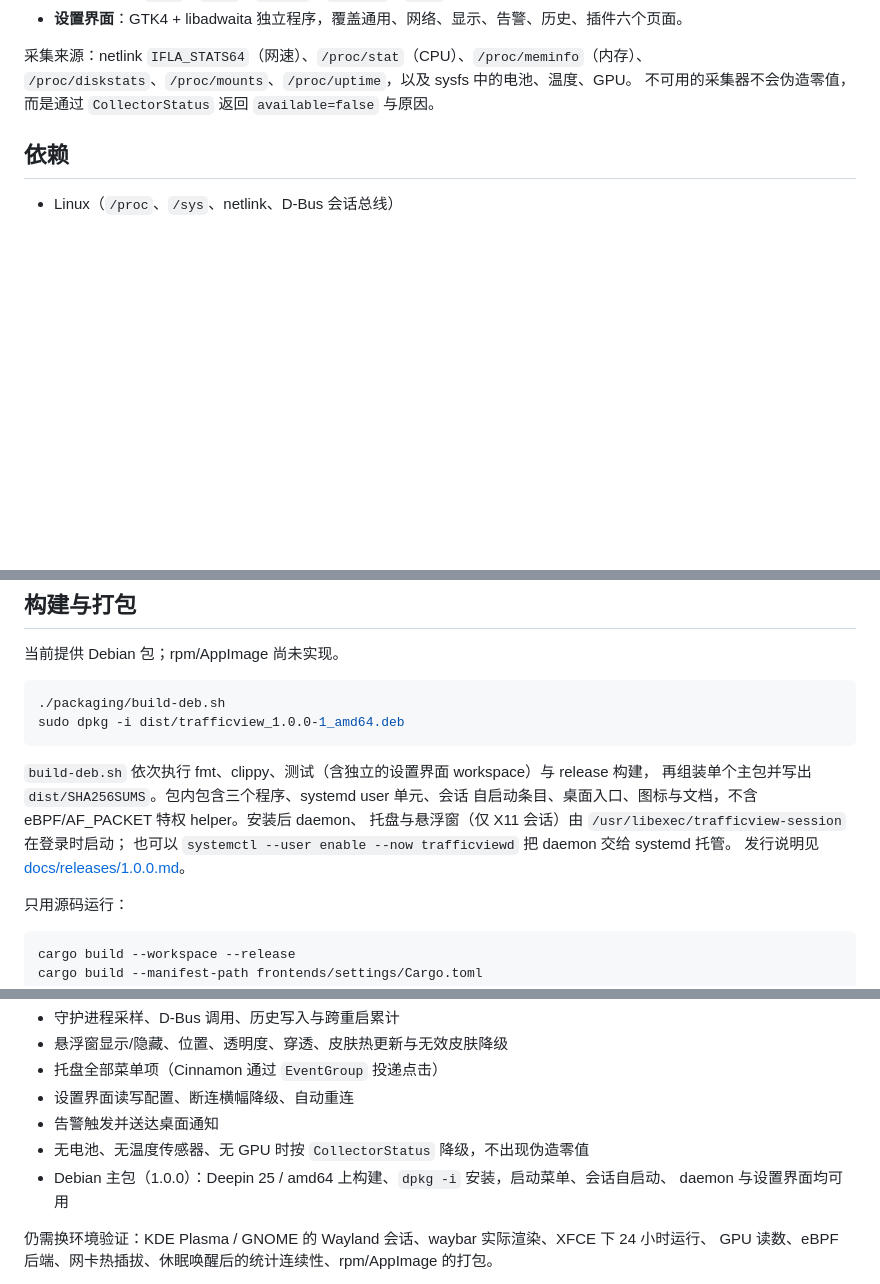
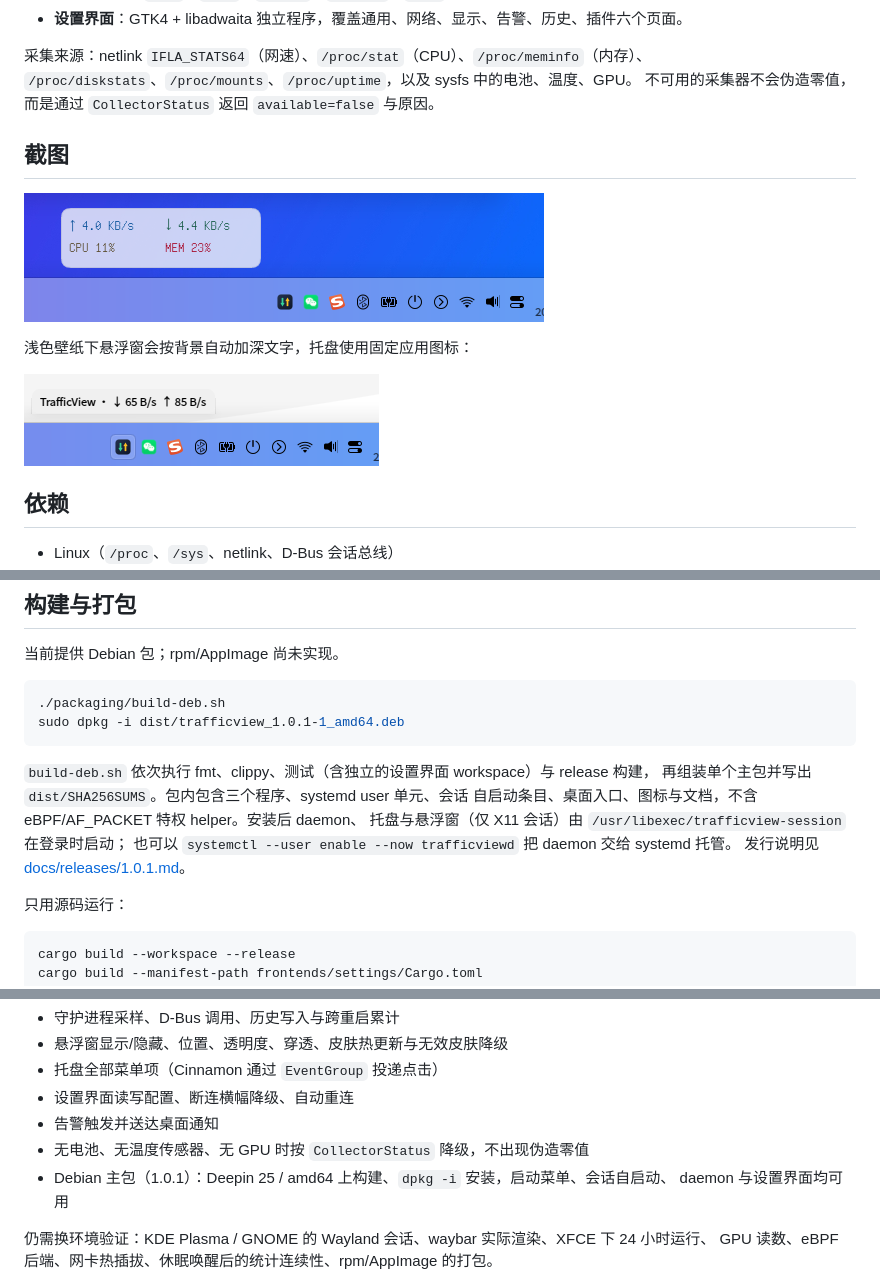
Before and after one commit to umgsai/TrafficView, a Markdown page: README.md, 3 parts joined by grey strips. GitHub-like rendering; pictures changed too: docs/images/overlay.png (added), docs/images/tray-tooltip.png (added); blank space fills up the shorter version.

Commit message:
docs: 补充 1.0.1 截图、发行说明与项目状态
- 新增 docs/releases/1.0.1.md
- README 增加截图章节，安装命令与发行说明链接更新到 1.0.1
- 项目状态更新为 1.0.1 发布物并补充当日验收记录

````diff
--- a/README.md
+++ b/README.md
@@ -18,6 +18,14 @@ Linux 桌面实时流量与系统负载监控。核心是一个只读 `/proc`、
 `/proc/diskstats`、`/proc/mounts`、`/proc/uptime`，以及 sysfs 中的电池、温度、GPU。
 不可用的采集器不会伪造零值，而是通过 `CollectorStatus` 返回 `available=false` 与原因。
 
+## 截图
+
+![TrafficView 悬浮窗与托盘](docs/images/overlay.png)
+
+浅色壁纸下悬浮窗会按背景自动加深文字，托盘使用固定应用图标：
+
+![托盘 tooltip](docs/images/tray-tooltip.png)
+
 ## 依赖
 
 - Linux（`/proc`、`/sys`、netlink、D-Bus 会话总线）
@@ -34,7 +42,7 @@ sudo apt install libgtk-4-dev libadwaita-1-dev   # Debian/Ubuntu
 
 ```bash
 ./packaging/build-deb.sh
-sudo dpkg -i dist/trafficview_1.0.0-1_amd64.deb
+sudo dpkg -i dist/trafficview_1.0.1-1_amd64.deb
 ```
 
 `build-deb.sh` 依次执行 fmt、clippy、测试（含独立的设置界面 workspace）与 release 构建，
@@ -42,7 +50,7 @@ sudo dpkg -i dist/trafficview_1.0.0-1_amd64.deb
 自启动条目、桌面入口、图标与文档，不含 eBPF/AF_PACKET 特权 helper。安装后 daemon、
 托盘与悬浮窗（仅 X11 会话）由 `/usr/libexec/trafficview-session` 在登录时启动；
 也可以 `systemctl --user enable --now trafficviewd` 把 daemon 交给 systemd 托管。
-发行说明见 [docs/releases/1.0.0.md](docs/releases/1.0.0.md)。
+发行说明见 [docs/releases/1.0.1.md](docs/releases/1.0.1.md)。
 
 只用源码运行：
 
@@ -194,7 +202,7 @@ $ gdbus call --session -d com.trafficview.Daemon1 \
 - 设置界面读写配置、断连横幅降级、自动重连
 - 告警触发并送达桌面通知
 - 无电池、无温度传感器、无 GPU 时按 `CollectorStatus` 降级，不出现伪造零值
-- Debian 主包（1.0.0）：Deepin 25 / amd64 上构建、`dpkg -i` 安装，启动菜单、会话自启动、
+- Debian 主包（1.0.1）：Deepin 25 / amd64 上构建、`dpkg -i` 安装，启动菜单、会话自启动、
   daemon 与设置界面均可用
 
 仍需换环境验证：KDE Plasma / GNOME 的 Wayland 会话、waybar 实际渲染、XFCE 下 24 小时运行、
````
Also changed, not shown: docs/project-status.md (+22 -9 lines), docs/releases/1.0.1.md (added, +53 -0 lines).
